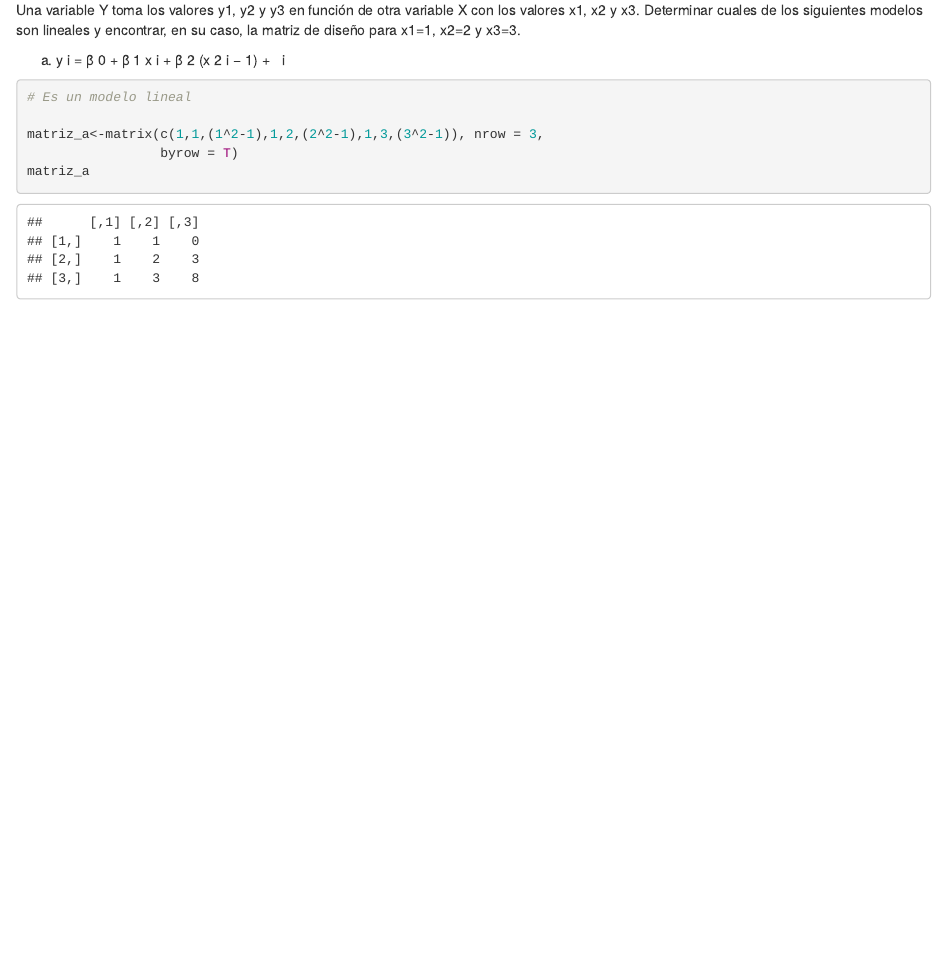
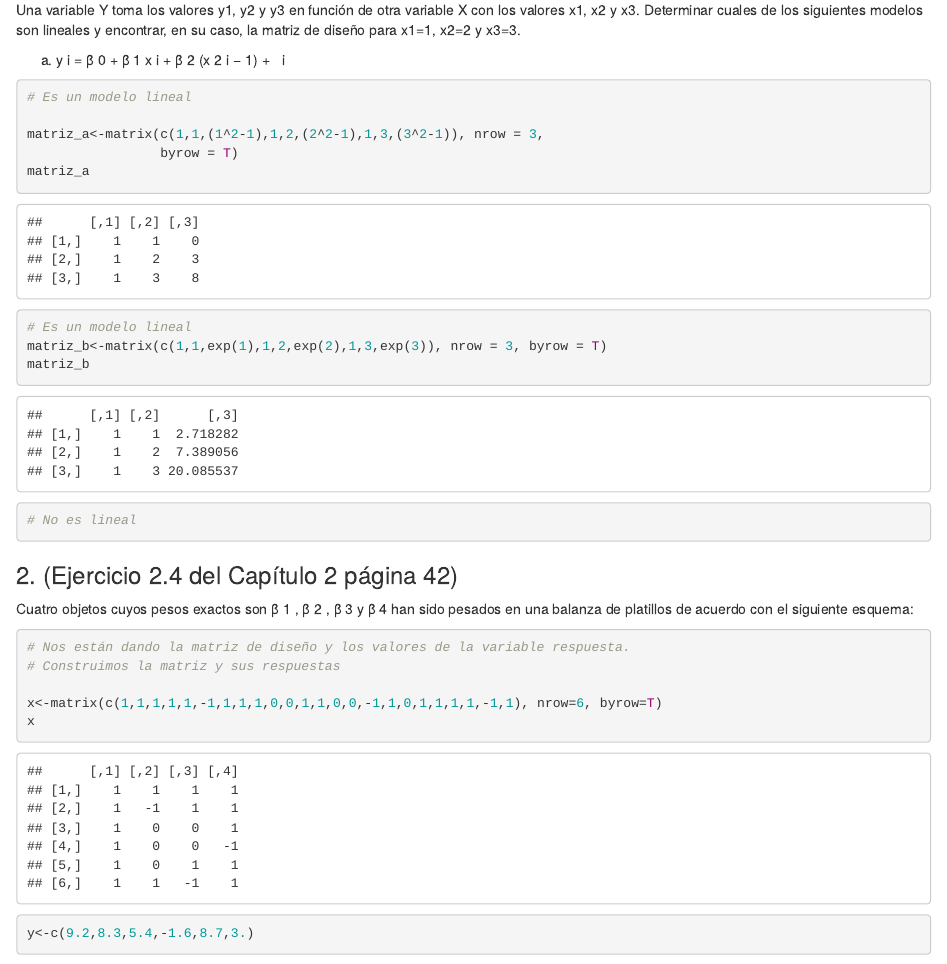
Before and after one commit to David-Caceres/Regresion, an R Markdown document (Ejercicios_Estimacion_lineal.Rmd): the page in a window 1100 px wide, from 17390 px down. The pictures show the output file Ejercicios_Estimacion_lineal.html that the author committed with the source, opened offline.

Commit message:
Acabando

````diff
--- a/Ejercicios_Estimacion_lineal.Rmd
+++ b/Ejercicios_Estimacion_lineal.Rmd
@@ -432,3 +432,28 @@ matriz_a<-matrix(c(1,1,(1^2-1),1,2,(2^2-1),1,3,(3^2-1)), nrow = 3,
                  byrow = T)
 matriz_a
 ```
+
+```{r}
+# Es un modelo lineal
+matriz_b<-matrix(c(1,1,exp(1),1,2,exp(2),1,3,exp(3)), nrow = 3, byrow = T)
+matriz_b
+```
+
+```{r}
+# No es lineal
+```
+
+### 2. (Ejercicio 2.4 del Capítulo 2 página 42)
+Cuatro objetos cuyos pesos exactos son β 1 , β 2 , β 3 y β 4 han sido pesados en una balanza de platillos
+de acuerdo con el siguiente esquema:
+
+```{r}
+# Nos están dando la matriz de diseño y los valores de la variable respuesta.
+# Construimos la matriz y sus respuestas
+
+x<-matrix(c(1,1,1,1,1,-1,1,1,1,0,0,1,1,0,0,-1,1,0,1,1,1,1,-1,1), nrow=6, byrow=T)
+x
+
+y<-c(9.2,8.3,5.4,-1.6,8.7,3.)
+
+```
````
Also changed, not shown: Ejercicios_Estimacion_lineal.html.
